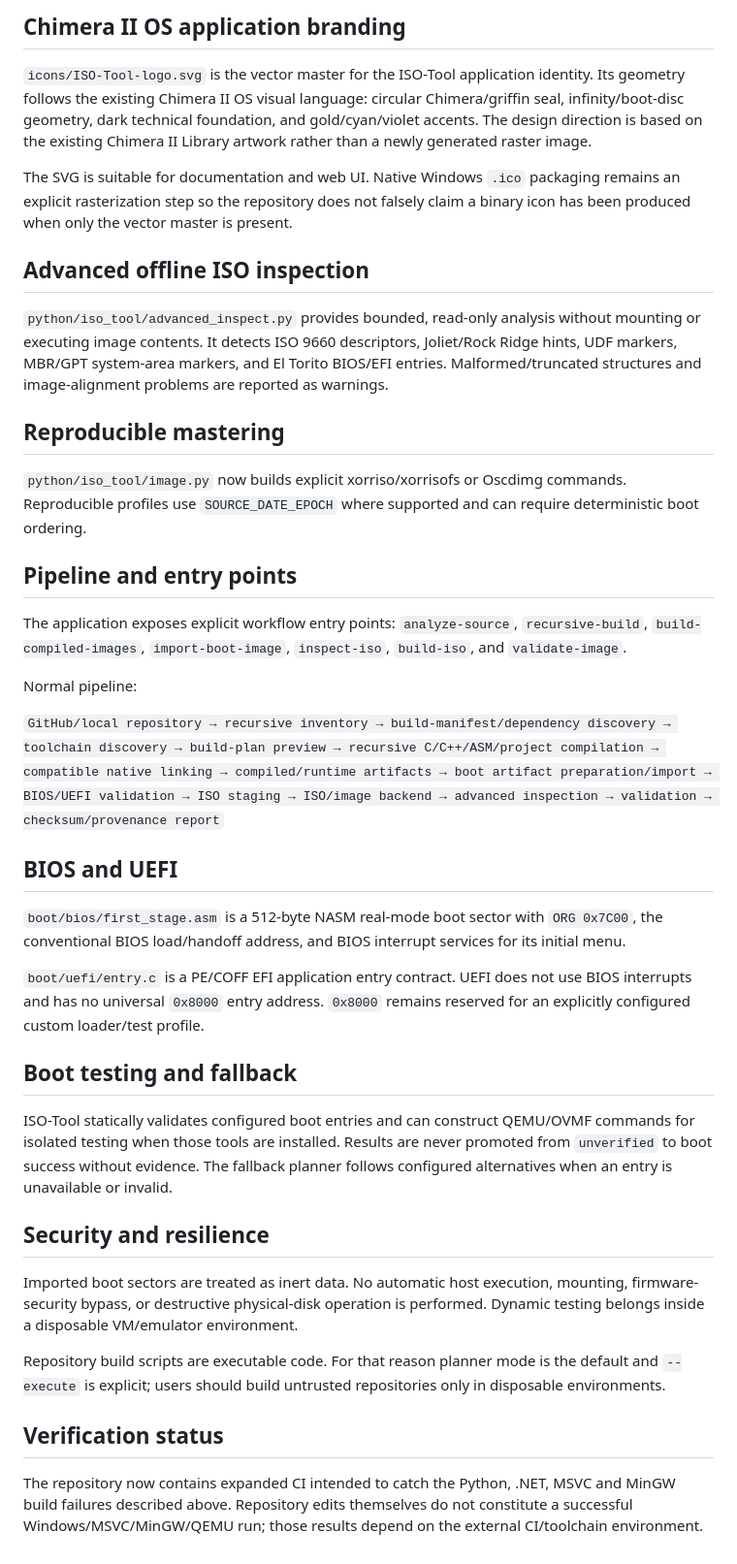
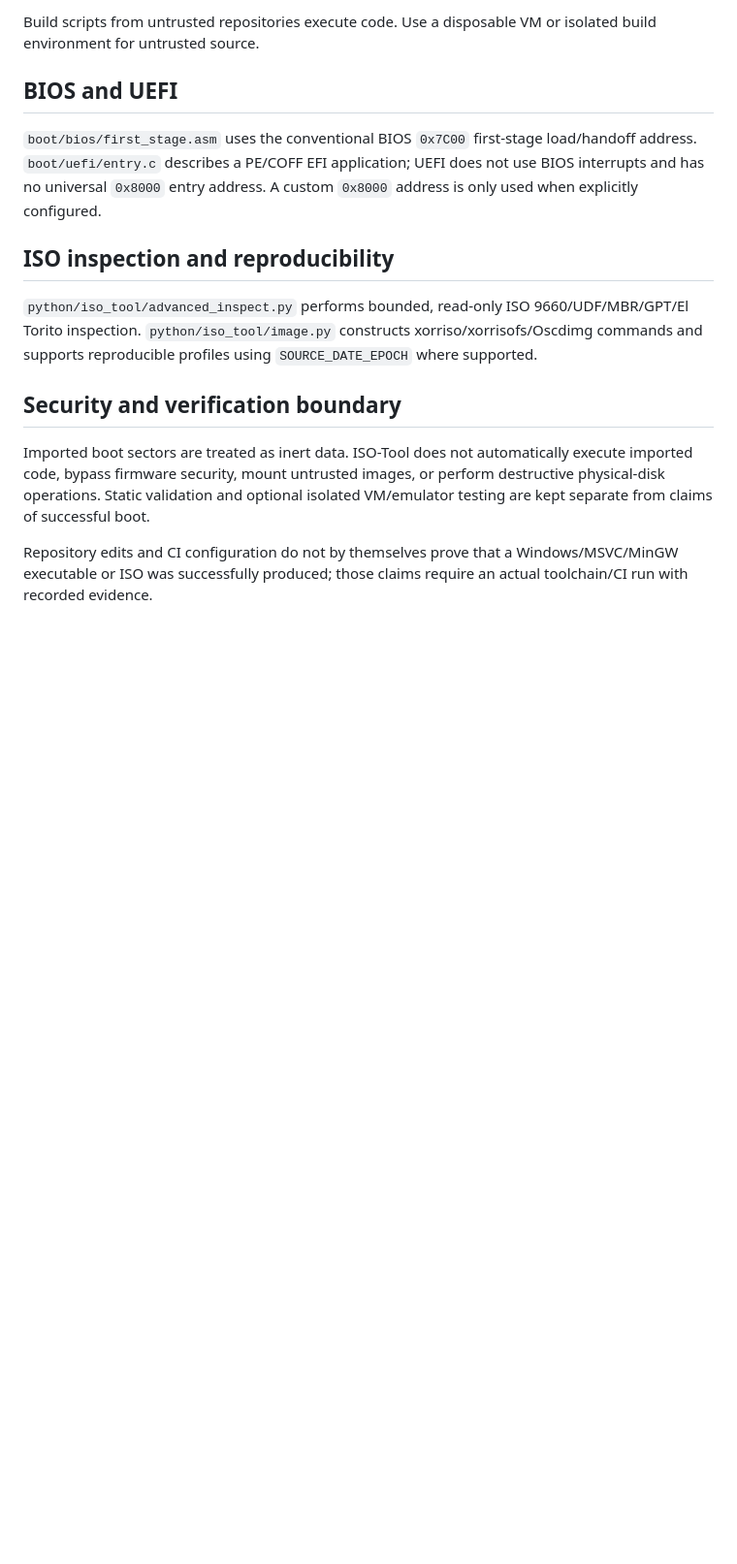
Before and after one commit to amerhwitat/nlp, a Markdown page: ISO-Tool/README.md, the part around one of its changes. Shown at 97% size. GitHub-like rendering; blank space fills up the shorter version.

```diff
--- a/ISO-Tool/README.md
+++ b/ISO-Tool/README.md
@@ -73,41 +76,15 @@ This keeps the application architecture identical while accommodating the differ
-## Chimera II OS application branding
-
-`icons/ISO-Tool-logo.svg` is the vector master for the ISO-Tool application identity. Its geometry follows the existing Chimera II OS visual language: circular Chimera/griffin seal, infinity/boot-disc geometry, dark technical foundation, and gold/cyan/violet accents. The design direction is based on the existing Chimera II Library artwork rather than a newly generated raster image.
-
-The SVG is suitable for documentation and web UI. Native Windows `.ico` packaging remains an explicit rasterization step so the repository does not falsely claim a binary icon has been produced when only the vector master is present.
-
-## Advanced offline ISO inspection
-
-`python/iso_tool/advanced_inspect.py` provides bounded, read-only analysis without mounting or executing image contents. It detects ISO 9660 descriptors, Joliet/Rock Ridge hints, UDF markers, MBR/GPT system-area markers, and El Torito BIOS/EFI entries. Malformed/truncated structures and image-alignment problems are reported as warnings.
-
-## Reproducible mastering
-
-`python/iso_tool/image.py` now builds explicit xorriso/xorrisofs or Oscdimg commands. Reproducible profiles use `SOURCE_DATE_EPOCH` where supported and can require deterministic boot ordering.
-
-## Pipeline and entry points
-
-The application exposes explicit workflow entry points: `analyze-source`, `recursive-build`, `build-compiled-images`, `import-boot-image`, `inspect-iso`, `build-iso`, and `validate-image`.
-
-Normal pipeline:
-
-`GitHub/local repository → recursive inventory → build-manifest/dependency discovery → toolchain discovery → build-plan preview → recursive C/C++/ASM/project compilation → compatible native linking → compiled/runtime artifacts → boot artifact preparation/import → BIOS/UEFI validation → ISO staging → ISO/image backend → advanced inspection → validation → checksum/provenance report`
+Build scripts from untrusted repositories execute code. Use a disposable VM or isolated build environment for untrusted source.
 
 ## BIOS and UEFI
 
-`boot/bios/first_stage.asm` is a 512-byte NASM real-mode boot sector with `ORG 0x7C00`, the conventional BIOS load/handoff address, and BIOS interrupt services for its initial menu.
+`boot/bios/first_stage.asm` uses the conventional BIOS `0x7C00` first-stage load/handoff address. `boot/uefi/entry.c` describes a PE/COFF EFI application; UEFI does not use BIOS interrupts and has no universal `0x8000` entry address. A custom `0x8000` address is only used when explicitly configured.
 
-`boot/uefi/entry.c` is a PE/COFF EFI application entry contract. UEFI does not use BIOS interrupts and has no universal `0x8000` entry address. `0x8000` remains reserved for an explicitly configured custom loader/test profile.
+## ISO inspection and reproducibility
 
-## Boot testing and fallback
+`python/iso_tool/advanced_inspect.py` performs bounded, read-only ISO 9660/UDF/MBR/GPT/El Torito inspection. `python/iso_tool/image.py` constructs xorriso/xorrisofs/Oscdimg commands and supports reproducible profiles using `SOURCE_DATE_EPOCH` where supported.
 
-ISO-Tool statically validates configured boot entries and can construct QEMU/OVMF commands for isolated testing when those tools are installed. Results are never promoted from `unverified` to boot success without evidence. The fallback planner follows configured alternatives when an entry is unavailable or invalid.
+## Security and verification boundary
 
-## Security and resilience
+Imported boot sectors are treated as inert data. ISO-Tool does not automatically execute imported code, bypass firmware security, mount untrusted images, or perform destructive physical-disk operations. Static validation and optional isolated VM/emulator testing are kept separate from claims of successful boot.
 
-Imported boot sectors are treated as inert data. No automatic host execution, mounting, firmware-security bypass, or destructive physical-disk operation is performed. Dynamic testing belongs inside a disposable VM/emulator environment.
-
-Repository build scripts are executable code. For that reason planner mode is the default and `--execute` is explicit; users should build untrusted repositories only in disposable environments.
-
-## Verification status
-
-The repository now contains expanded CI intended to catch the Python, .NET, MSVC and MinGW build failures described above. Repository edits themselves do not constitute a successful Windows/MSVC/MinGW/QEMU run; those results depend on the external CI/toolchain environment.
+Repository edits and CI configuration do not by themselves prove that a Windows/MSVC/MinGW executable or ISO was successfully produced; those claims require an actual toolchain/CI run with recorded evidence.
```
Also changed, not shown: other parts of ISO-Tool/README.md (+57 -54 lines).
